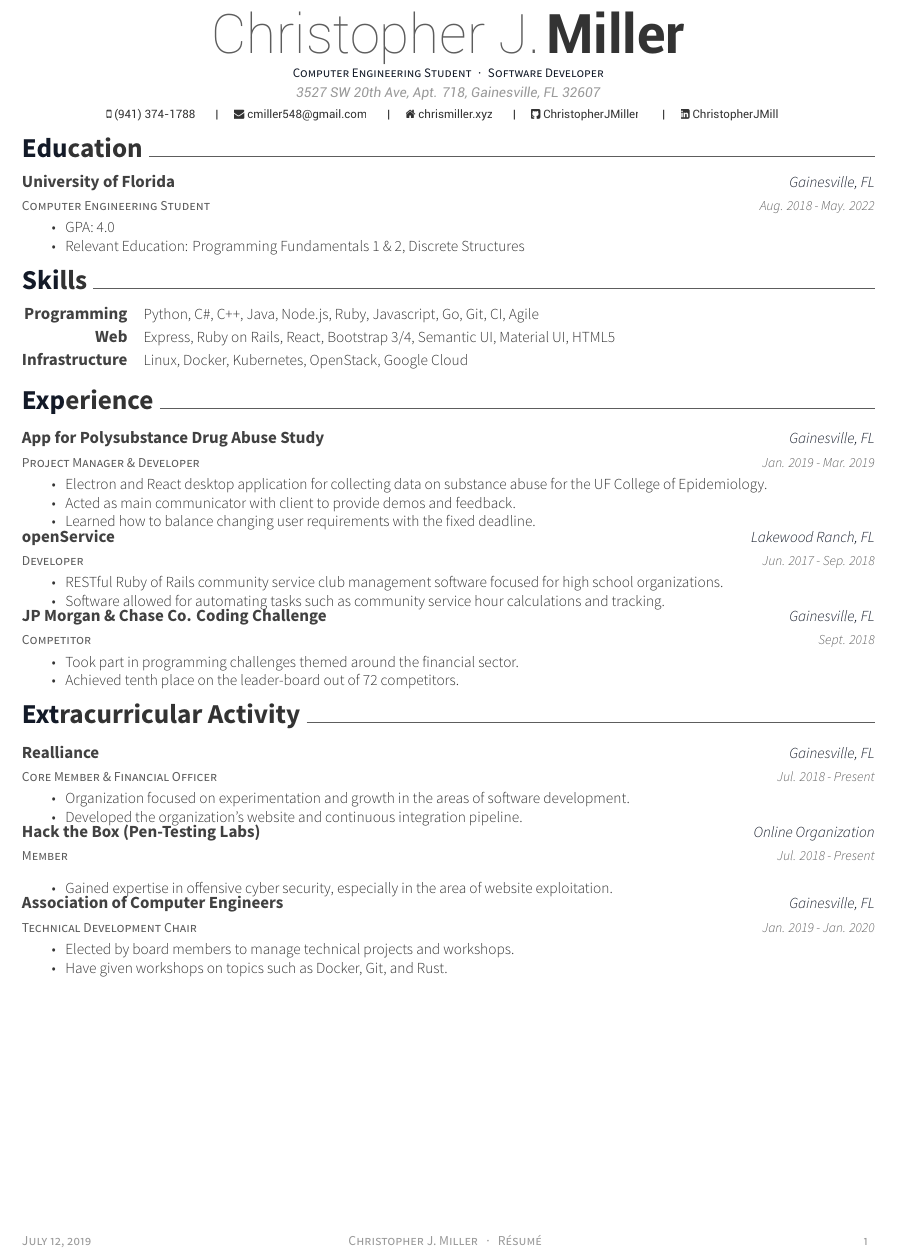
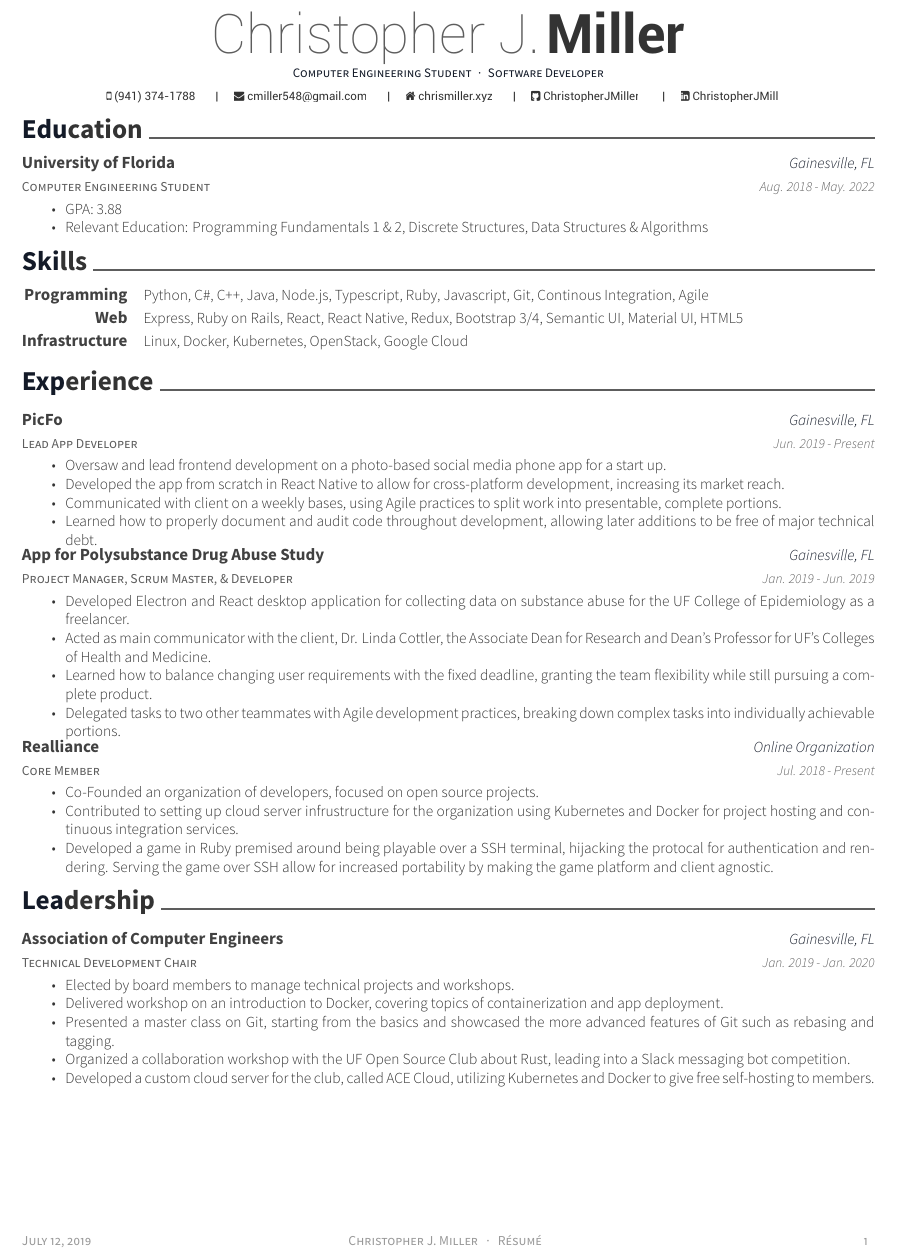
Before and after one commit to ChristopherJMiller/Resume, a LaTeX CV (resume.tex, which reads resume/education.tex, resume/experience.tex, resume/extracurricular.tex): part of the page, cut so that both start at the same text. Compiled offline with XeLaTeX.

Commit message:
Updated with new experiences

```diff
--- a/resume.tex
+++ b/resume.tex
@@ -55,7 +55,6 @@
 %%%%%%%%%%%%%%%%%%%%%%%%%%%%%%%%%%%%%%
 %%% Essentials
 \name{Christopher J.}{Miller}
-\address{3527 SW 20th Ave, Apt. 718, Gainesville, FL 32607}
 \mobile{(941) 374-1788}
 %%% Social
 \email{cmiller548@gmail.com}
@@ -63,7 +62,7 @@
 \github{ChristopherJMiller}
 \linkedin{ChristopherJMill}
 %%% Optionals
-\position{Computer Engineering Student{\enskip\cdotp\enskip}Software Developer}
+\position{Computer Engineering Student{\enskip\cdotp\enskip}Software Developer\\}
 
 
 %%%%%%%%%%%%%%%%%%%%%%%%%%%%%%%%%%%%%%
--- a/resume/education.tex
+++ b/resume/education.tex
@@ -7,8 +7,8 @@
 	{Aug. 2018 - May. 2022}
 	{
 		\begin{cvitems}
-			\item {GPA: 4.0}
-			\item {Relevant Education: Programming Fundamentals 1 \& 2, Discrete Structures}
+			\item {GPA: 3.88}
+			\item {Relevant Education: Programming Fundamentals 1 \& 2, Discrete Structures, Data Structures \& Algorithms}
 		\end{cvitems}
 	}
 \end{cventries}
--- a/resume/experience.tex
+++ b/resume/experience.tex
@@ -1,37 +1,41 @@
 \cvsection{Experience}
 \begin{cventries}
   \cventry
-    {Project Manager \& Developer}
+  {Lead App Developer}
+  {PicFo}
+  {Gainesville, FL}
+  {Jun. 2019 - Present}
+  {
+    \begin{cvitems}
+      \item {Oversaw and lead frontend development on a photo-based social media phone app for a start up.}
+      \item {Developed the app from scratch in React Native to allow for cross-platform development, increasing its market reach.}
+      \item {Communicated with client on a weekly bases, using Agile practices to split work into presentable, complete portions.}
+      \item {Learned how to properly document and audit code throughout development, allowing later additions to be free of major technical debt.}
+    \end{cvitems}
+  }
+  \cventry
+    {Project Manager, Scrum Master, \& Developer}
     {App for Polysubstance Drug Abuse Study}
     {Gainesville, FL}
-    {Jan. 2019 - Mar. 2019}
+    {Jan. 2019 - Jun. 2019}
     {
       \begin{cvitems}
-        \item {Electron and React desktop application for collecting data on substance abuse for the UF College of Epidemiology.}
-        \item {Acted as main communicator with client to provide demos and feedback.}
-        \item {Learned how to balance changing user requirements with the fixed deadline.}
+        \item {Developed Electron and React desktop application for collecting data on substance abuse for the UF College of Epidemiology as a freelancer.}
+        \item {Acted as main communicator with the client, Dr. Linda Cottler, the Associate Dean for Research and Dean's Professor for UF's Colleges of Health and Medicine.}
+        \item {Learned how to balance changing user requirements with the fixed deadline, granting the team flexibility while still pursuing a complete product.}
+        \item {Delegated tasks to two other teammates with Agile development practices, breaking down complex tasks into individually achievable portions.}
       \end{cvitems}
     }
   \cventry
-    {Developer}
-    {openService}
-    {Lakewood Ranch, FL}
-    {Jun. 2017 - Sep. 2018}
+    {Core Member}
+    {Realliance}
+    {Online Organization}
+    {Jul. 2018 - Present}
     {
       \begin{cvitems}
-        \item {RESTful Ruby of Rails community service club management software focused for high school organizations.}
-        \item {Software allowed for automating tasks such as community service hour calculations and tracking.}
-      \end{cvitems}
-    }
-  \cventry
-    {Competitor}
-    {JP Morgan \& Chase Co. Coding Challenge}
-    {Gainesville, FL}
-    {Sept. 2018}
-    {
-      \begin{cvitems}
-        \item {Took part in programming challenges themed around the financial sector.}
-        \item {Achieved tenth place on the leader-board out of 72 competitors.}
+        \item {Co-Founded an organization of developers, focused on open source projects.}
+        \item {Contributed to setting up cloud server infrustructure for the organization using Kubernetes and Docker for project hosting and continuous integration services.}
+        \item {Developed a game in Ruby premised around being playable over a SSH terminal, hijacking the protocal for authentication and rendering. Serving the game over SSH allow for increased portability by making the game platform and client agnostic.}
       \end{cvitems}
     }
 \end{cventries}
--- a/resume/extracurricular.tex
+++ b/resume/extracurricular.tex
@@ -1,26 +1,5 @@
-\cvsection{Extracurricular Activity}
+\cvsection{Leadership}
 \begin{cventries}
-  \cventry
-    {Core Member \& Financial Officer}
-    {Realliance}
-    {Gainesville, FL}
-    {Jul. 2018 - Present}
-    {
-      \begin{cvitems}
-        \item {Organization focused on experimentation and growth in the areas of software development.}
-        \item {Developed the organization's website and continuous integration pipeline.}
-      \end{cvitems}
-    }
-  \cventry
-    {Member}
-    {Hack the Box (Pen-Testing Labs)}
-    {Online Organization}
-    {Jul. 2018 - Present}
-    {
-      \begin{cvitems}
-        \item {Gained expertise in offensive cyber security, especially in the area of website exploitation.}
-      \end{cvitems}
-    }
   \cventry
     {Technical Development Chair}
     {Association of Computer Engineers}
@@ -29,7 +8,10 @@
     {
       \begin{cvitems}
         \item {Elected by board members to manage technical projects and workshops.}
-        \item {Have given workshops on topics such as Docker, Git, and Rust.}
+        \item {Delivered workshop on an introduction to Docker, covering topics of containerization and app deployment.}
+        \item {Presented a master class on Git, starting from the basics and showcased the more advanced features of Git such as rebasing and tagging.}
+        \item {Organized a collaboration workshop with the UF Open Source Club about Rust, leading into a Slack messaging bot competition.}
+        \item {Developed a custom cloud server for the club, called ACE Cloud, utilizing Kubernetes and Docker to give free self-hosting to members.}
       \end{cvitems}
     }
 \end{cventries}
--- a/resume/skills.tex
+++ b/resume/skills.tex
@@ -2,10 +2,10 @@
 \begin{cvskills}
   \cvskill
     {Programming}
-    {Python, C\#, C++, Java, Node.js, Ruby, Javascript, Go, Git, CI, Agile}
+    {Python, C\#, C++, Java, Node.js, Typescript, Ruby, Javascript, Git, Continous Integration, Agile}
   \cvskill
     {Web}
-    {Express, Ruby on Rails, React, Bootstrap 3/4, Semantic UI, Material UI, HTML5}
+    {Express, Ruby on Rails, React, React Native, Redux, Bootstrap 3/4, Semantic UI, Material UI, HTML5}
   \cvskill
     {Infrastructure}
     {Linux, Docker, Kubernetes, OpenStack, Google Cloud}
```
Also changed, not shown: resume.pdf, 5 other files.
